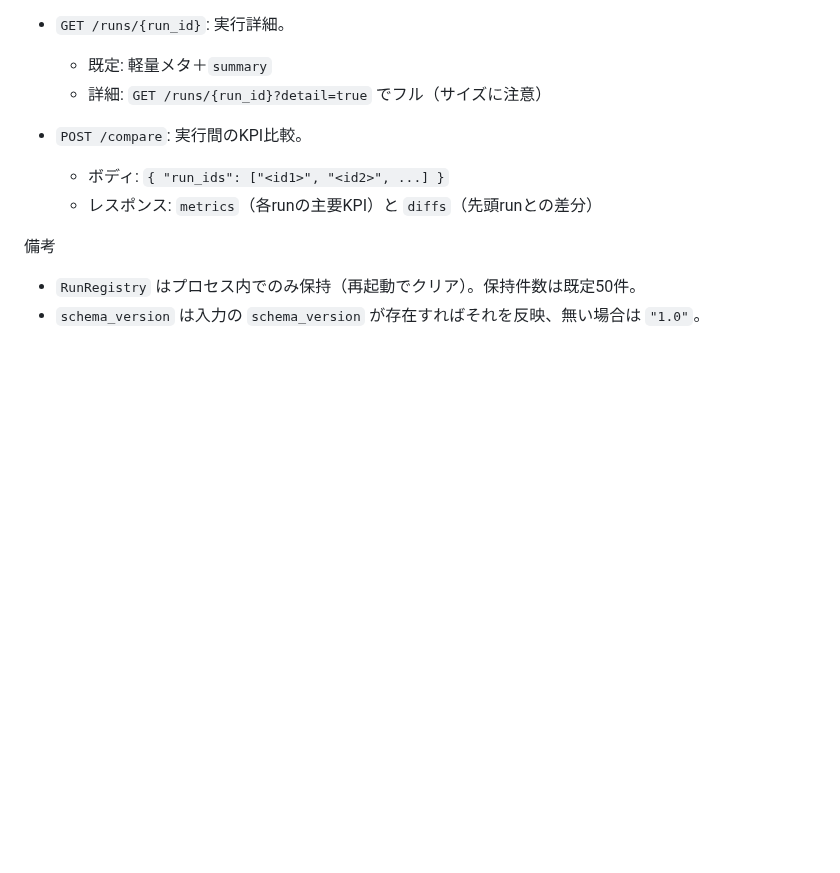
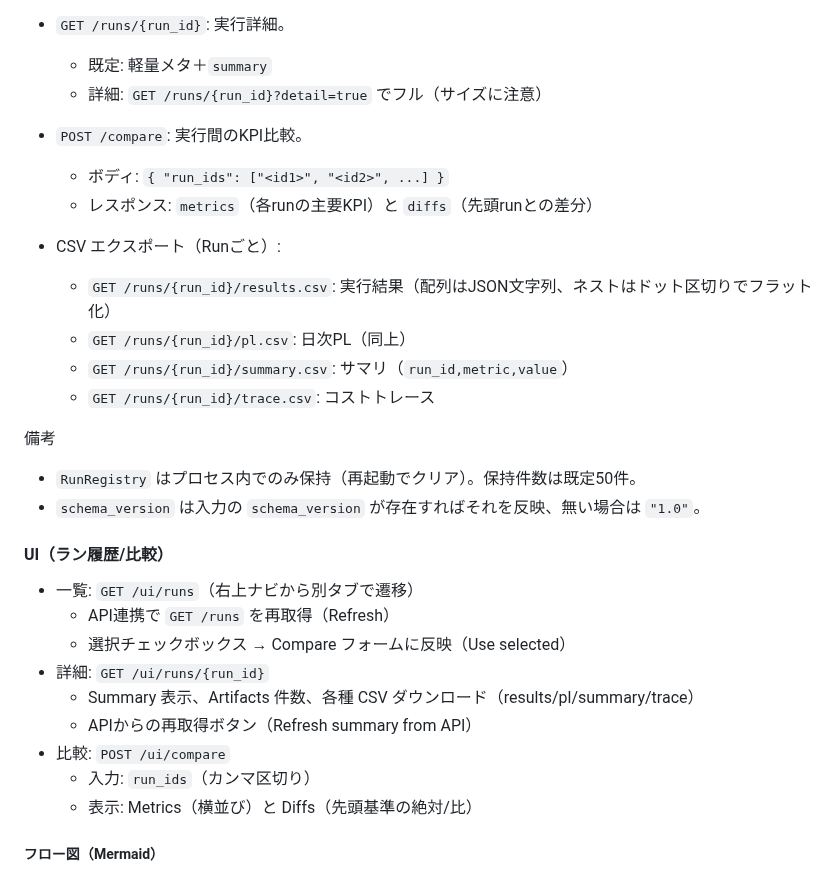
Before and after one commit to miumigy/scpln, a Markdown page: README.md, the part around one of its changes. GitHub-like rendering; blank space fills up the shorter version.

Commit message:
docs(readme): reflect runs registry, UI pages, CSV exports and add Mermaid sequence diagram

```diff
--- a/README.md
+++ b/README.md
@@ -98,6 +98,27 @@
   - ボディ: `{ "run_ids": ["<id1>", "<id2>", ...] }`
   - レスポンス: `metrics`（各runの主要KPI）と `diffs`（先頭runとの差分）
 
+- CSV エクスポート（Runごと）:
+  - `GET /runs/{run_id}/results.csv`: 実行結果（配列はJSON文字列、ネストはドット区切りでフラット化）
+  - `GET /runs/{run_id}/pl.csv`: 日次PL（同上）
+  - `GET /runs/{run_id}/summary.csv`: サマリ（`run_id,metric,value`）
+  - `GET /runs/{run_id}/trace.csv`: コストトレース
+
 備考
 - `RunRegistry` はプロセス内でのみ保持（再起動でクリア）。保持件数は既定50件。
 - `schema_version` は入力の `schema_version` が存在すればそれを反映、無い場合は `"1.0"`。
+
+#### UI（ラン履歴/比較）
+
+- 一覧: `GET /ui/runs`（右上ナビから別タブで遷移）
+  - API連携で `GET /runs` を再取得（Refresh）
+  - 選択チェックボックス → Compare フォームに反映（Use selected）
+- 詳細: `GET /ui/runs/{run_id}`
+  - Summary 表示、Artifacts 件数、各種 CSV ダウンロード（results/pl/summary/trace）
+  - APIからの再取得ボタン（Refresh summary from API）
+- 比較: `POST /ui/compare`
+  - 入力: `run_ids`（カンマ区切り）
+  - 表示: Metrics（横並び）と Diffs（先頭基準の絶対/比）
+
+##### フロー図（Mermaid）
+
```
Also changed, not shown: other parts of README.md (+21 -0 lines).
